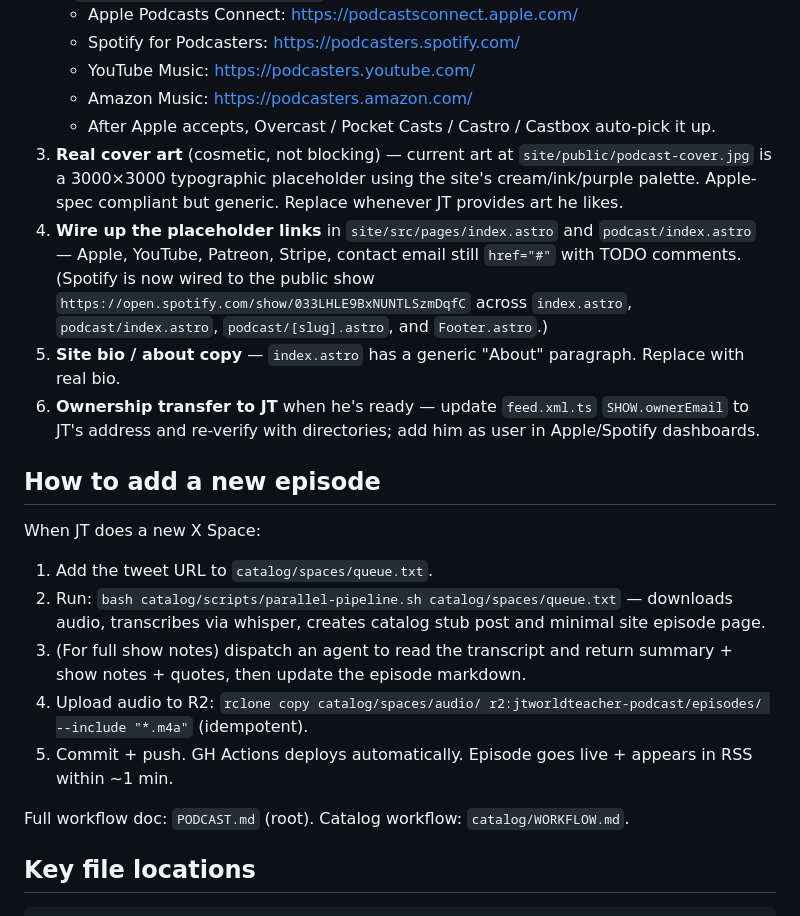
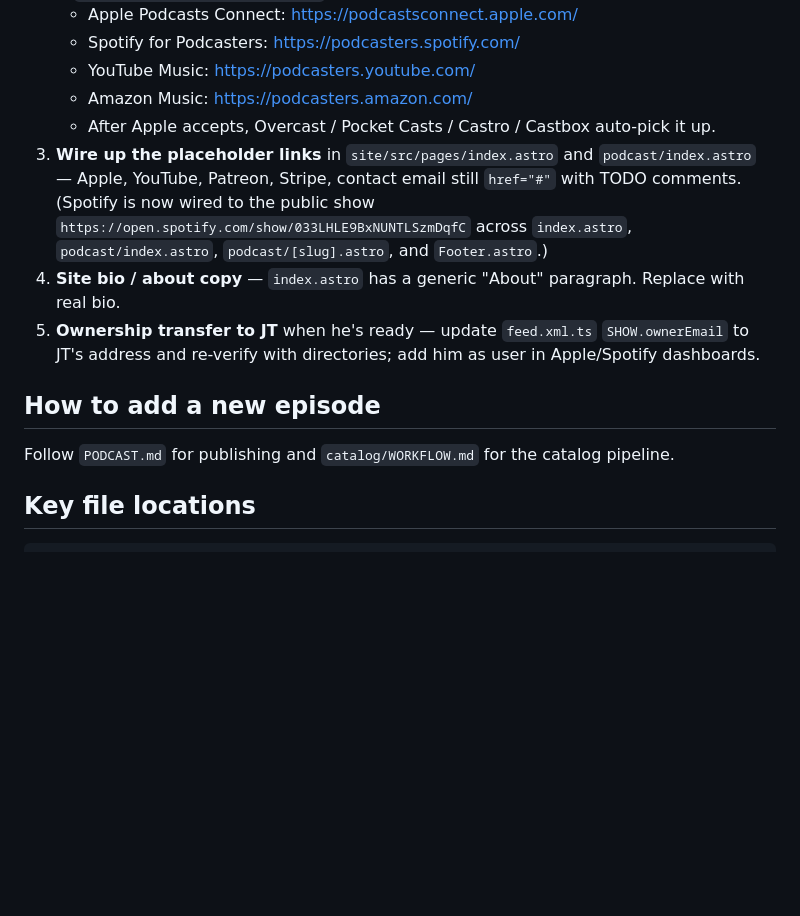
Before and after one commit to purple-phoenix/jtworldteacher, a Markdown page: PROGRESS.md, the part around the change. GitHub-like rendering; blank space fills up the shorter version.

Commit message:
no-mistakes(document): Refresh podcast artwork and publishing documentation

```diff
--- a/PROGRESS.md
+++ b/PROGRESS.md
@@ -66,22 +66,13 @@ Two-track repo:
    - YouTube Music: <https://podcasters.youtube.com/>
    - Amazon Music: <https://podcasters.amazon.com/>
    - After Apple accepts, Overcast / Pocket Casts / Castro / Castbox auto-pick it up.
-3. **Real cover art** (cosmetic, not blocking) — current art at `site/public/podcast-cover.jpg` is a 3000×3000 typographic placeholder using the site's cream/ink/purple palette. Apple-spec compliant but generic. Replace whenever JT provides art he likes.
-4. **Wire up the placeholder links** in `site/src/pages/index.astro` and `podcast/index.astro` — Apple, YouTube, Patreon, Stripe, contact email still `href="#"` with TODO comments. (Spotify is now wired to the public show `https://open.spotify.com/show/033LHLE9BxNUNTLSzmDqfC` across `index.astro`, `podcast/index.astro`, `podcast/[slug].astro`, and `Footer.astro`.)
-5. **Site bio / about copy** — `index.astro` has a generic "About" paragraph. Replace with real bio.
-6. **Ownership transfer to JT** when he's ready — update `feed.xml.ts` `SHOW.ownerEmail` to JT's address and re-verify with directories; add him as user in Apple/Spotify dashboards.
+3. **Wire up the placeholder links** in `site/src/pages/index.astro` and `podcast/index.astro` — Apple, YouTube, Patreon, Stripe, contact email still `href="#"` with TODO comments. (Spotify is now wired to the public show `https://open.spotify.com/show/033LHLE9BxNUNTLSzmDqfC` across `index.astro`, `podcast/index.astro`, `podcast/[slug].astro`, and `Footer.astro`.)
+4. **Site bio / about copy** — `index.astro` has a generic "About" paragraph. Replace with real bio.
+5. **Ownership transfer to JT** when he's ready — update `feed.xml.ts` `SHOW.ownerEmail` to JT's address and re-verify with directories; add him as user in Apple/Spotify dashboards.
 
 ## How to add a new episode
 
-When JT does a new X Space:
-
-1. Add the tweet URL to `catalog/spaces/queue.txt`.
-2. Run: `bash catalog/scripts/parallel-pipeline.sh catalog/spaces/queue.txt` — downloads audio, transcribes via whisper, creates catalog stub post and minimal site episode page.
-3. (For full show notes) dispatch an agent to read the transcript and return summary + show notes + quotes, then update the episode markdown.
-4. Upload audio to R2: `rclone copy catalog/spaces/audio/ r2:jtworldteacher-podcast/episodes/ --include "*.m4a"` (idempotent).
-5. Commit + push. GH Actions deploys automatically. Episode goes live + appears in RSS within ~1 min.
-
-Full workflow doc: `PODCAST.md` (root). Catalog workflow: `catalog/WORKFLOW.md`.
+Follow `PODCAST.md` for publishing and `catalog/WORKFLOW.md` for the catalog pipeline.
 
 ## Key file locations
 
```
Also changed, not shown: PODCAST.md (+11 -8 lines).
